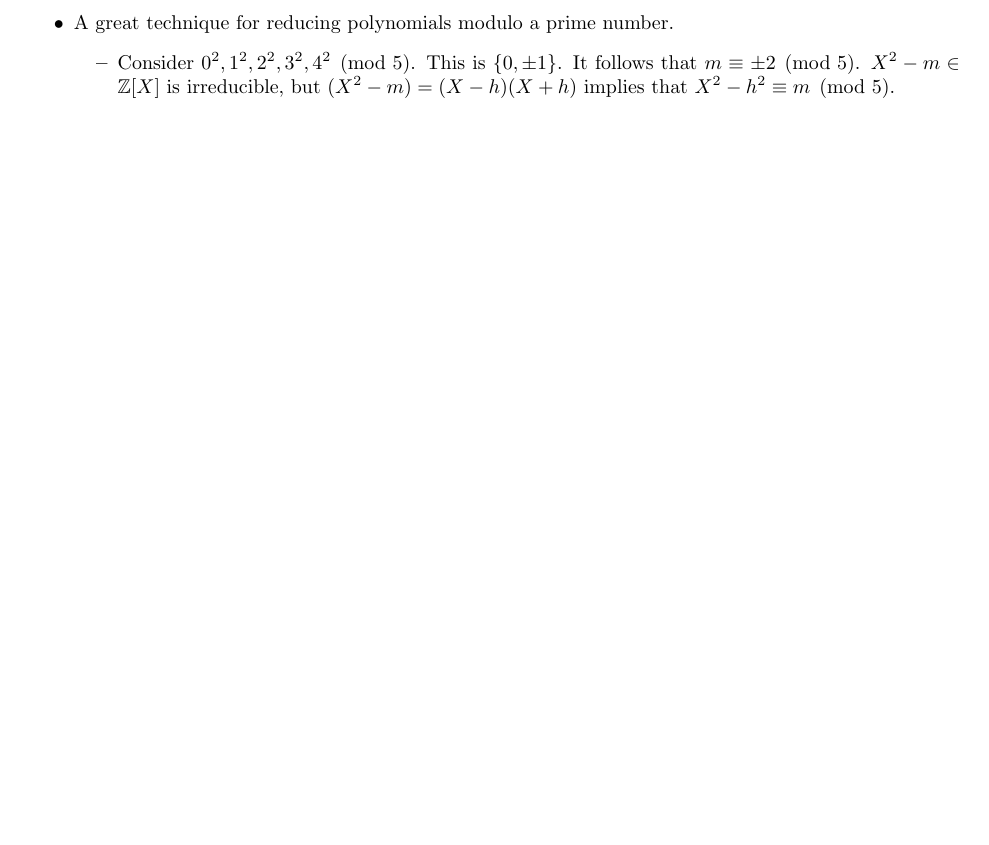
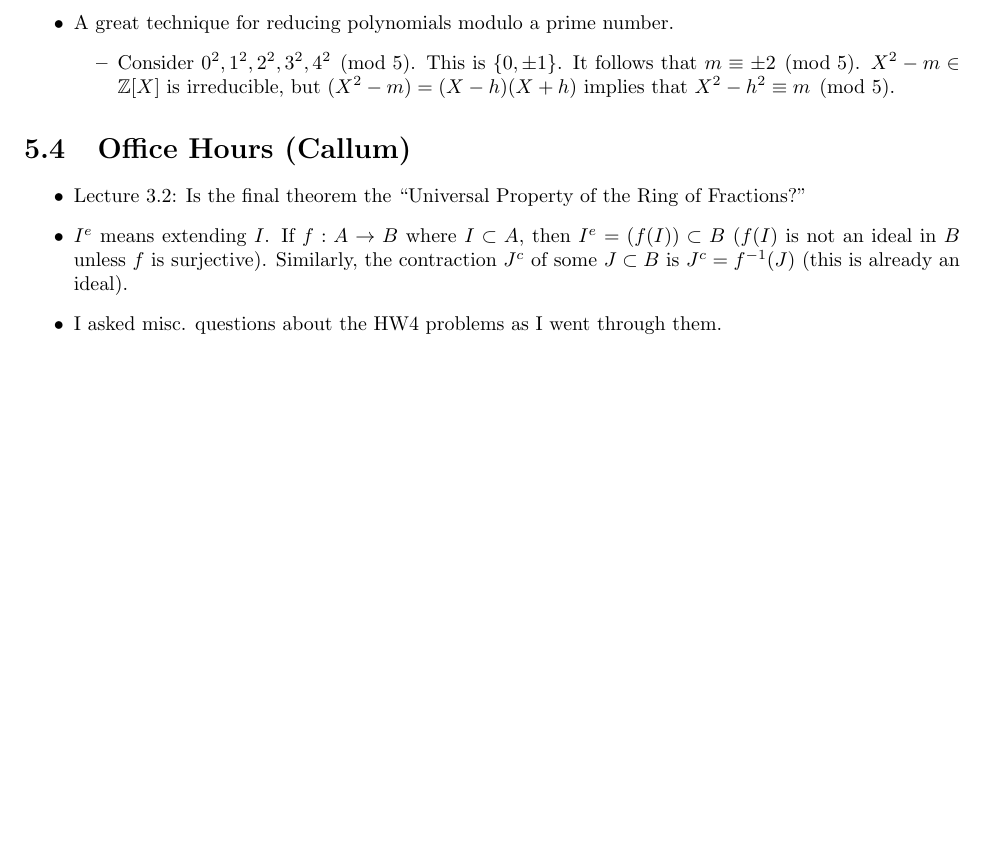
Before and after one commit to shadypuck/MATH25800Notes, a LaTeX thesis (Notes/notes.tex, which reads Notes/Week5/week5.tex): part of page 68 of 69, cut so that both start at the same text, the shorter picture padded with empty space. Compiled offline with pdfLaTeX.

Commit message:
TA Office Hours 3

```diff
--- a/Notes/Week5/week5.tex
+++ b/Notes/Week5/week5.tex
@@ -340,5 +340,14 @@
 
 
 
+\section{Office Hours (Callum)}
+\begin{itemize}
+    \item Lecture 3.2: Is the final theorem the "Universal Property of the Ring of Fractions?"
+    \item $I^e$ means extending $I$. If $f:A\to B$ where $I\subset A$, then $I^e=(f(I))\subset B$ ($f(I)$ is not an ideal in $B$ unless $f$ is surjective). Similarly, the contraction $J^c$ of some $J\subset B$ is $J^c=f^{-1}(J)$ (this is already an ideal).
+    \item I asked misc. questions about the HW4 problems as I went through them.
+\end{itemize}
+
+
+
 
 \end{document}
```
Also changed, not shown: Notes/Week5/week5.pdf, Notes/notes.pdf.
